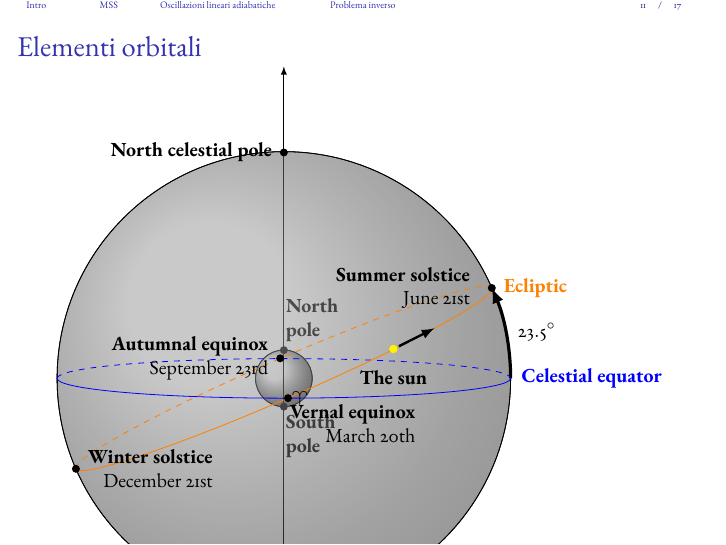
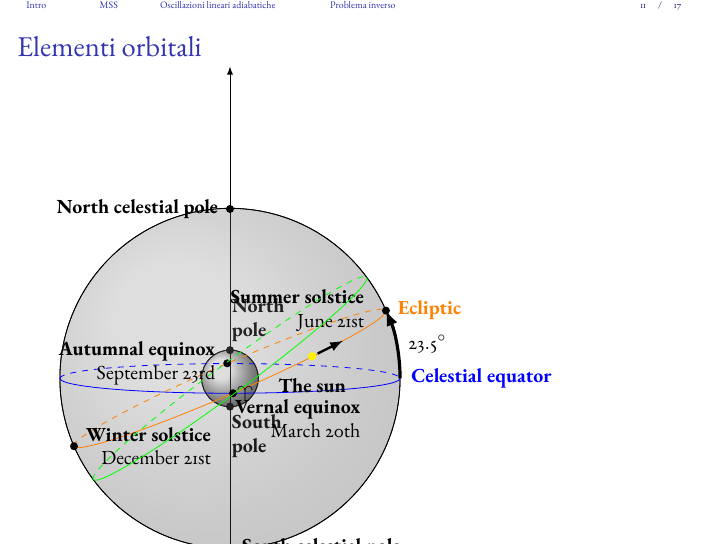
Before and after one commit to Pippetta87/plabeamerBU, LaTeX slides (main.tex, which reads orbelements.tex): page 11 of 17. Compiled offline with pdfLaTeX.

Commit message:
piano orbita

```diff
--- a/orbelements.tex
+++ b/orbelements.tex
@@ -116,4 +116,10 @@
     \node[above=7pt, left=5pt] at (N) {\bf{North celestial pole}};
     \node[below=8pt, right=5pt] at (S) {\bf{South celestial pole}};
 
+    \def\R{3} % sphere radius
+    \def\angEl{5} % elevation angle
+    \def\angAz{105} % azimuth angle
+    \def\angPhi{-40} % longitude of point P
+    \def\angBeta{19} % latitude of point P
+\DrawLatitudeCircleName[\R,rotate=23.5+13, color=green]{0}{orb} % piano dell'orbita
 \end{tikzpicture}
```
Also changed, not shown: orbelements.tex (4 more changed lines).
